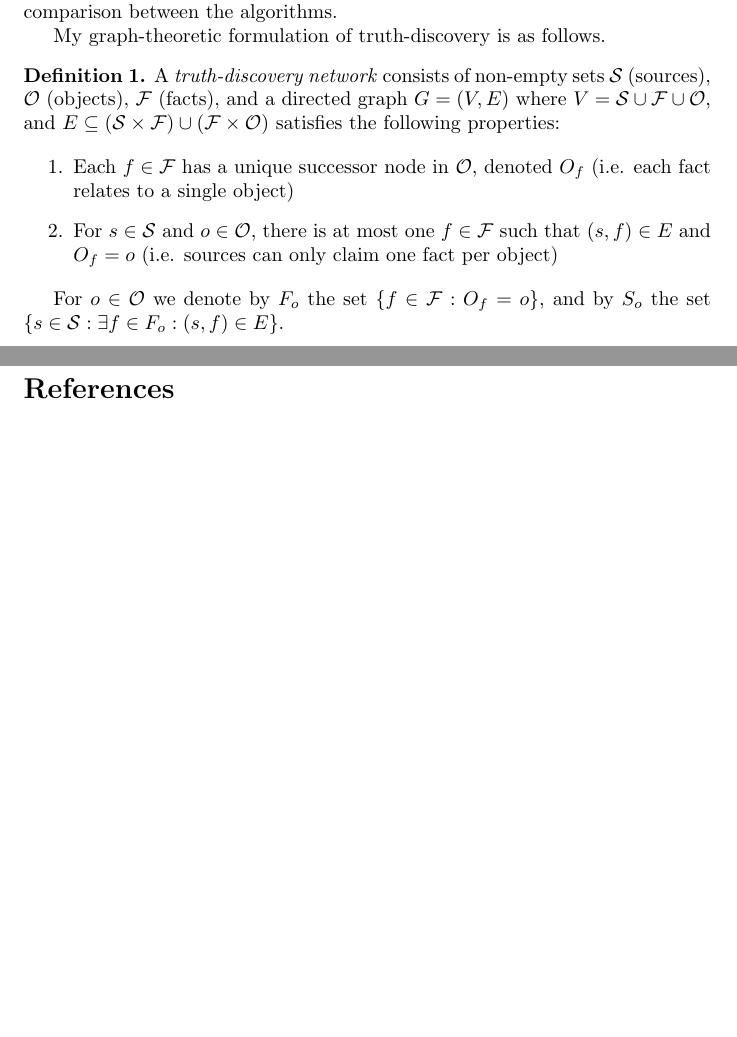
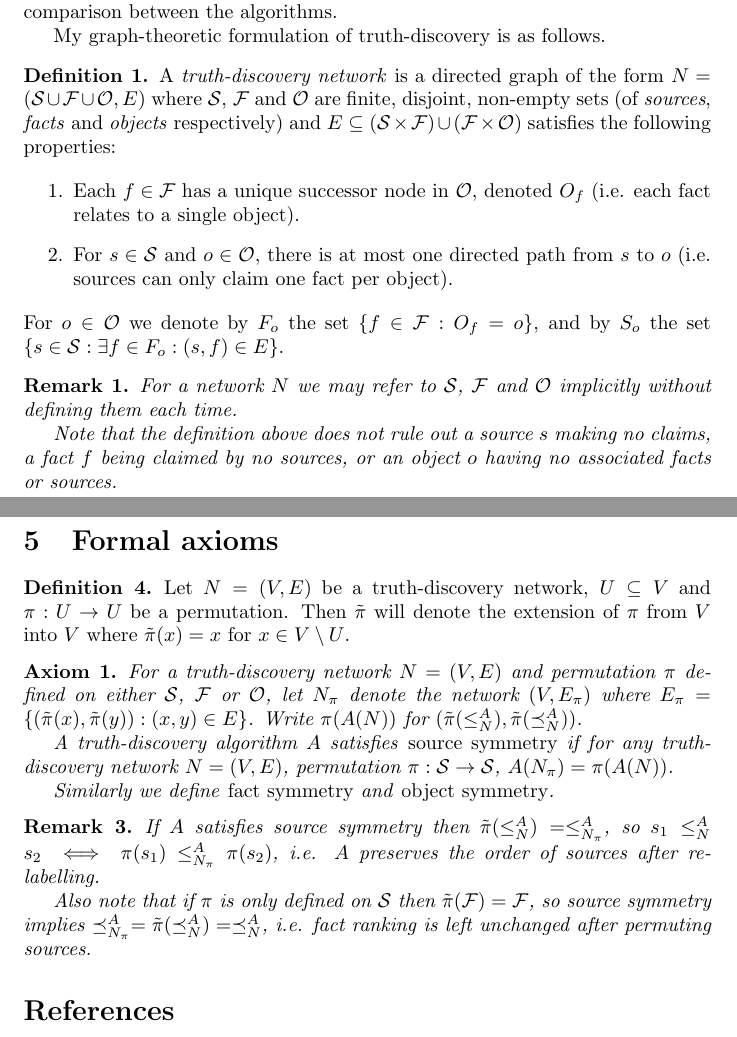
Before and after one commit to joesingo/truthdiscovery, a LaTeX document (reports/theoretical-part-notes.tex): two parts of pages 4 and 7 of 9 before the commit and two parts of pages 4 and 8 of 9 after it, joined at a grey line, cut so that both start at the same text, the shorter picture padded with empty space. Compiled offline with pdfLaTeX.

Commit message:
Tidy up axiom notes, and make a start on symmetry axiom

```diff
--- a/reports/theoretical-part-notes.tex
+++ b/reports/theoretical-part-notes.tex
@@ -25,11 +25,9 @@
 % Maths environments
 \theoremstyle{definition}
 \newtheorem{definition}{Definition}
-
 \theoremstyle{plain}
 \newtheorem{axiom}{Axiom}
-
-\theoremstyle{remark}
+\theoremstyle{plain}
 \newtheorem{remark}{Remark}
 
 % Commands
@@ -45,6 +43,8 @@
 \newcommand{\fle}{\preceq}
 \newcommand{\sge}{\ge}
 \newcommand{\fge}{\succeq}
+\newcommand{\tdn}{truth-discovery network}
+\newcommand{\tda}{truth-discovery algorithm}
 
 \begin{document}
 \maketitle
@@ -227,28 +227,35 @@ My graph-theoretic formulation of truth-discovery is as follows.
 % Input network definition
 \begin{definition}
 
-A \emph{truth-discovery network} consists of non-empty sets $\S$ (sources),
-$\O$ (objects), $\F$ (facts), and a directed graph $G=(V, E)$ where
-$V = \S \cup \F \cup \O$, and $E \subseteq (\S \times \F) \cup (\F \times \O)$
-satisfies the following properties:
+A \emph{truth-discovery network} is a directed graph of the form $N = (\S \cup
+\F \cup \O, E)$ where $\S$, $\F$ and $\O$ are finite, disjoint, non-empty sets
+(of \emph{sources}, \emph{facts} and \emph{objects} respectively) and $E
+\subseteq (\S \times \F) \cup (\F \times \O)$ satisfies the following
+properties:
 
 \begin{enumerate}
+\item Each $f \in \F$ has a unique successor node in $\O$, denoted $O_f$ (i.e.
+each fact relates to a single object).
 
-\item Each $f \in \F$ has a unique successor node in $\O$, denoted $O_f$ (i.e.
-each fact relates to a single object)
-
-\item For $s \in \S$ and $o \in \O$, there is at most one $f \in \F$ such that
-$(s, f) \in E$ and $O_f = o$ (i.e. sources can only claim one fact per object)
+\item For $s \in \S$ and $o \in \O$, there is at most one directed path from
+$s$ to $o$ (i.e. sources can only claim one fact per object).
 
 \end{enumerate}
-
 For $o \in \O$ we denote by $F_o$ the set $\{f \in \F : O_f = o \}$, and by
 $S_o$ the set $\{s \in \S : \exists f \in F_o : (s, f) \in E\}$.
 
 \end{definition}
 
+\begin{remark}
+For a network $N$ we may refer to $\S$, $\F$ and $\O$ implicitly without
+defining them each time.
+
+Note that the definition above does not rule out a source $s$ making no claims,
+a fact $f$ being claimed by no sources, or an object $o$ having no associated
+facts or sources.
+\end{remark}
+
 % Algorithm definition
 \begin{definition}
 \label{def:truth_discovery_algorithm}
 
-A \emph{truth-discovery algorithm} $A$ assigns to each truth-discovery network
@@ -434,6 +439,40 @@ This seems similar to the previous idea. It has the same problem with
 
 \end{itemize}
 
+\section{Formal axioms}
+
+\begin{definition}
+Let $N = (V, E)$ be a \tdn, $U \subseteq V$ and $\pi: U \rightarrow U$ be a
+permutation. Then $\tilde{\pi}$ will denote the extension of $\pi$ from $V$
+into $V$ where $\tilde{\pi}(x) = x$ for $x \in V \setminus U$.
+\end{definition}
+
+\begin{axiom}
+
+For a truth-discovery network $N = (V, E)$ and permutation $\pi$ defined on
+either $\S$, $\F$ or $\O$, let $N_\pi$ denote the network $(V, E_\pi)$ where
+$E_\pi=\{(\tilde{\pi}(x), \tilde{\pi}(y)) : (x, y) \in E\}$. Write $\pi(A(N))$
+for $(\tilde{\pi}(\sle_N^A), \tilde{\pi}(\fle_N^A))$.
+
+A truth-discovery algorithm $A$ satisfies \emph{source symmetry} if for any
+truth-discovery network $N=(V, E)$, permutation $\pi:\S \rightarrow \S$,
+$A(N_\pi) = \pi(A(N))$.
+
+Similarly we define \emph{fact symmetry} and \emph{object symmetry}.
+
+\end{axiom}
+
+\begin{remark}
+If $A$ satisfies source symmetry then $\tilde{\pi}(\sle_N^A) = \sle_{N_\pi}^A$,
+so
+$s_1 \sle_N^A s_2 \iff \pi(s_1) \sle_{N_\pi}^A \pi(s_2)$, i.e. $A$ preserves
+the order of sources after re-labelling.
+
+Also note that if $\pi$ is only defined on $\S$ then $\tilde{\pi}(\F)=\F$, so
+source symmetry implies $\fle_{N_\pi}^A = \tilde{\pi}(\fle_N^A) = \fle_N^A$,
+i.e. fact ranking is left unchanged after permuting sources.
+\end{remark}
+
 \bibliography{references}{}
 \bibliographystyle{plain}
 
```
Also changed, not shown: reports/theoretical-part-notes.tex (68 more changed lines).
